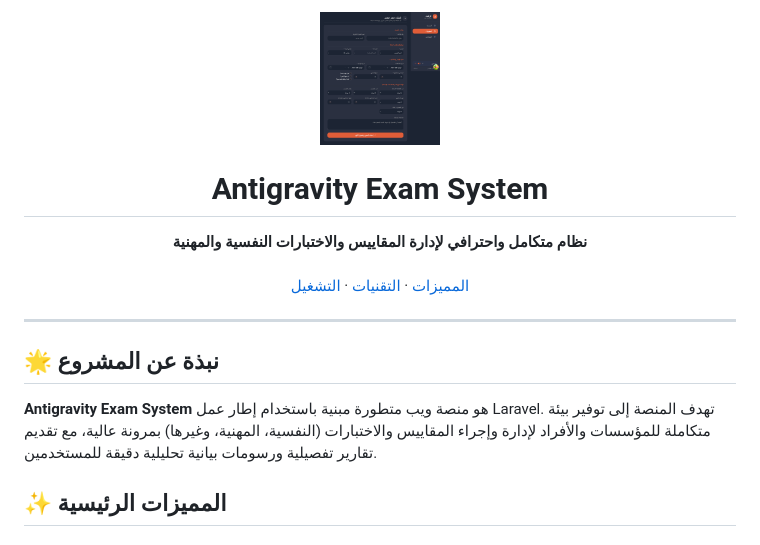
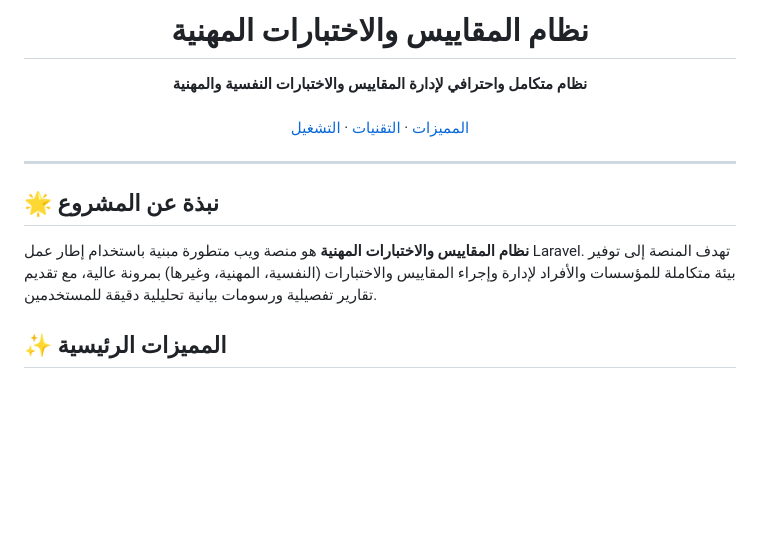
Before and after one commit to Ahmedsayed732004444/Examinations-Department, a Markdown page: README.md, the part around the change. GitHub-like rendering; blank space fills up the shorter version.

Commit message:
Rename project and remove logo

```diff
--- a/README.md
+++ b/README.md
@@ -1,6 +1,5 @@
 <div align="center">
-  <img src="public/images/dashboard/1782916324_6a4524e4d5bdb.png" alt="Logo" width="120" height="120">
-  <h1 align="center">Antigravity Exam System</h1>
+  <h1 align="center">نظام المقاييس والاختبارات المهنية</h1>
   <p align="center">
     <strong>نظام متكامل واحترافي لإدارة المقاييس والاختبارات النفسية والمهنية</strong>
     <br />
@@ -16,7 +15,7 @@
 <hr />
 
 ## 🌟 نبذة عن المشروع
-**Antigravity Exam System** هو منصة ويب متطورة مبنية باستخدام إطار عمل Laravel. تهدف المنصة إلى توفير بيئة متكاملة للمؤسسات والأفراد لإدارة وإجراء المقاييس والاختبارات (النفسية، المهنية، وغيرها) بمرونة عالية، مع تقديم تقارير تفصيلية ورسومات بيانية تحليلية دقيقة للمستخدمين.
+**نظام المقاييس والاختبارات المهنية** هو منصة ويب متطورة مبنية باستخدام إطار عمل Laravel. تهدف المنصة إلى توفير بيئة متكاملة للمؤسسات والأفراد لإدارة وإجراء المقاييس والاختبارات (النفسية، المهنية، وغيرها) بمرونة عالية، مع تقديم تقارير تفصيلية ورسومات بيانية تحليلية دقيقة للمستخدمين.
 
 ## ✨ المميزات الرئيسية
 ### 👨‍💼 لوحة تحكم الإدارة (Admin Dashboard)
```
